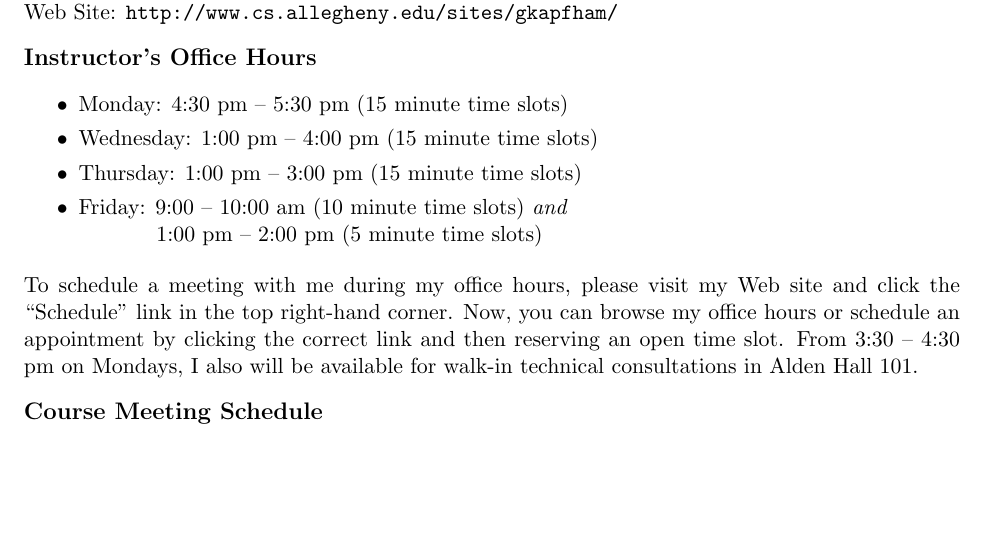
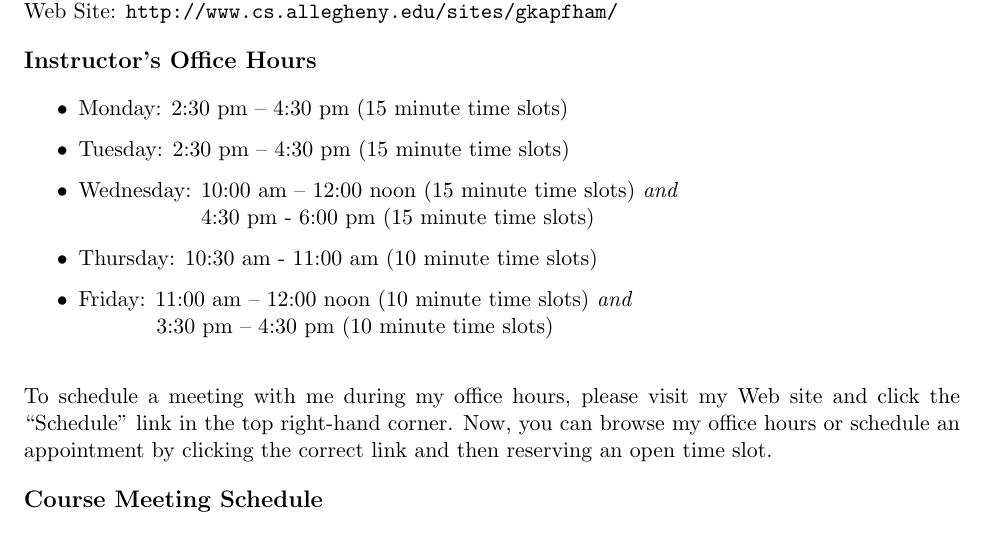
Before and after one commit to gkapfham/cs111F2014, a LaTeX document (syllabus/cs111F2014-syllabus.tex): part of page 1 of 5 before the commit and part of page 1 of 6 after it, cut so that both start at the same text, the shorter picture padded with empty space. Compiled offline with pdfLaTeX; a LaTeX package or settings file that is missing is left out.

Commit message:
Adding content to the first page of the syllabus.

```diff
--- a/syllabus/cs111F2014-syllabus.tex
+++ b/syllabus/cs111F2014-syllabus.tex
@@ -20,17 +21,18 @@ Dr.\ Gregory M.\ Kapfhammer\\
 
 \begin{itemize}
   \itemsep 0em
-	\item Monday: 4:30 pm -- 5:30 pm (15 minute time slots)
-	\item Wednesday: 1:00 pm -- 4:00 pm (15 minute time slots)
-	\item Thursday: 1:00 pm -- 3:00 pm (15 minute time slots)
-	\item Friday: 9:00 -- 10:00 am (10 minute time slots) {\em and} \\ \hspace*{.49in} 1:00 pm -- 2:00 pm (5 minute time slots)
+  \item Monday: 2:30 pm -- 4:30 pm (15 minute time slots)
+  \item Tuesday: 2:30 pm -- 4:30 pm (15 minute time slots)
+  \item Wednesday: 10:00 am -- 12:00 noon (15 minute time slots) {\em and} \\ \hspace*{.8in}
+    4:30 pm - 6:00 pm (15 minute time slots)
+  \item Thursday: 10:30 am - 11:00 am (10 minute time slots)
+  \item Friday: 11:00 am -- 12:00 noon (10 minute time slots) {\em and} \\ \hspace*{.49in} 3:30 pm -- 4:30 pm (10 minute time slots)
 \end{itemize}
 
 \noindent
-To schedule a meeting with me during my office hours, please visit my Web site and click the ``Schedule'' link
-in the top right-hand corner. Now, you can browse my office hours or schedule an appointment by clicking the correct
-link and then reserving an open time slot. From 3:30 -- 4:30 pm on Mondays, I also will be available for walk-in
-technical consultations in Alden Hall 101.
+To schedule a meeting with me during my office hours, please visit my Web site and click the ``Schedule'' link in the
+top right-hand corner. Now, you can browse my office hours or schedule an appointment by clicking the correct link and
+then reserving an open time slot.
 
 \subsection*{Course Meeting Schedule}
 
```
Also changed, not shown: syllabus/cs111F2014-syllabus.tex (5 more changed lines). Lines whose indentation alone changed are shown as unchanged.
